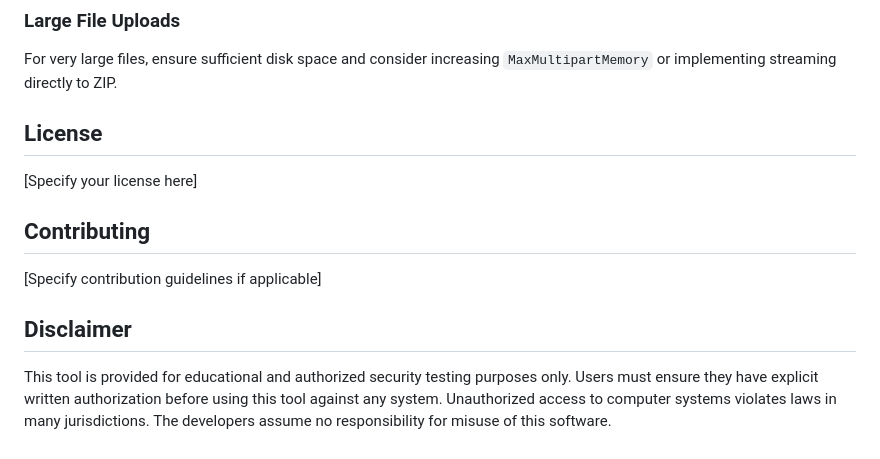
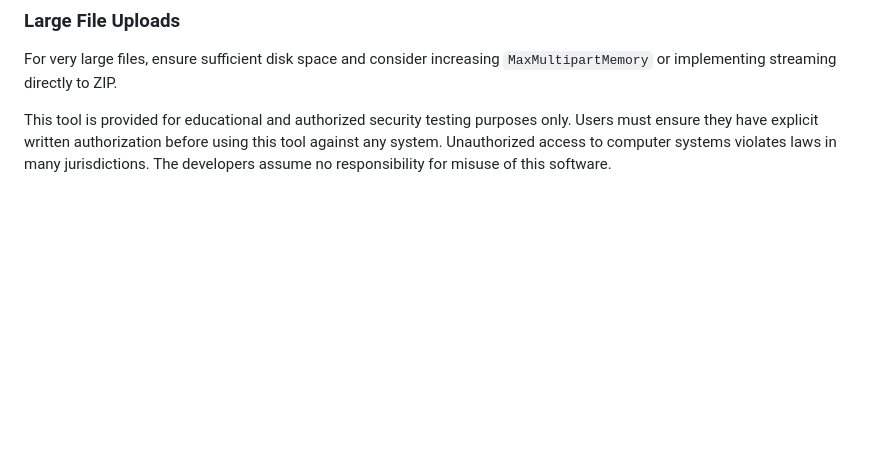
Before and after one commit to B2hu/go-exfil-server, a Markdown page: README.md, the part around the change. Rendered like a GitHub page; blank space fills up the shorter version.

```diff
--- a/README.md
+++ b/README.md
@@ -219,14 +219,4 @@ Ensure the server has write permissions for the `uploads/` directory. The server
 
 For very large files, ensure sufficient disk space and consider increasing `MaxMultipartMemory` or implementing streaming directly to ZIP.
 
-## License
-
-[Specify your license here]
-
-## Contributing
-
-[Specify contribution guidelines if applicable]
-
-## Disclaimer
-
 This tool is provided for educational and authorized security testing purposes only. Users must ensure they have explicit written authorization before using this tool against any system. Unauthorized access to computer systems violates laws in many jurisdictions. The developers assume no responsibility for misuse of this software.
```
